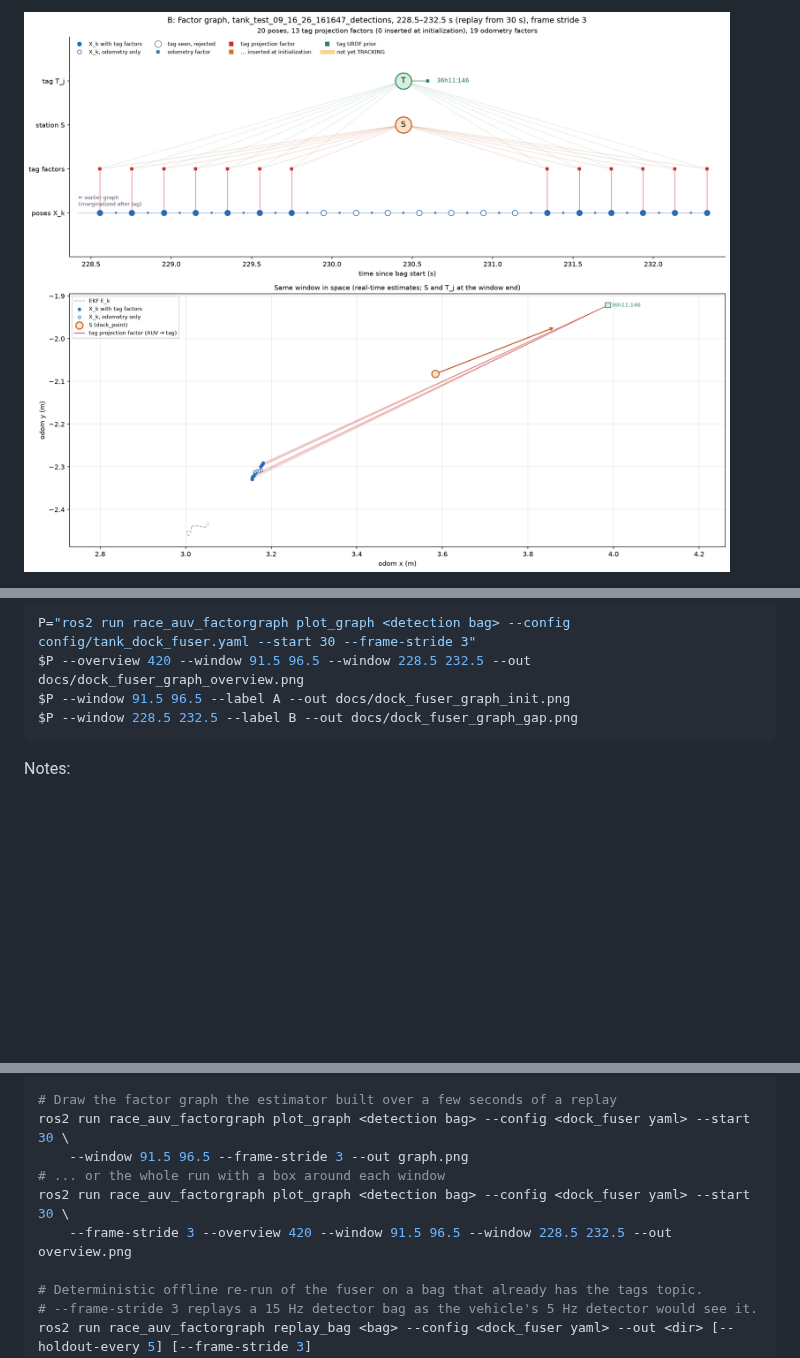
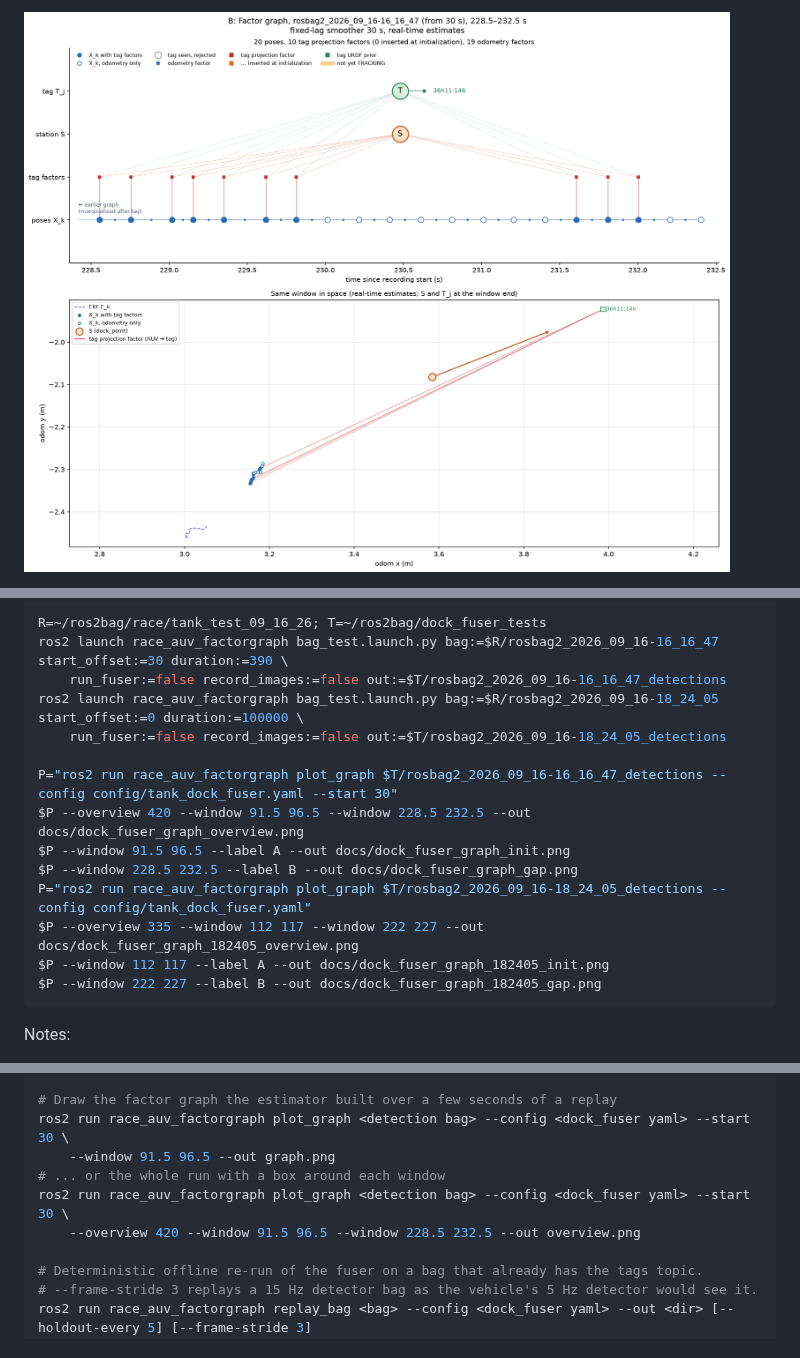
Before and after one commit to GSO-soslab/race_auv_factorgraph, a Markdown page: docs/DOCK_FUSER_PIPELINE.md, 3 parts joined by grey strips. Drawn GitHub-style; pictures changed too: docs/dock_fuser_graph_gap.png; blank space fills up the shorter version.

````diff
--- a/docs/DOCK_FUSER_PIPELINE.md
+++ b/docs/DOCK_FUSER_PIPELINE.md
@@ -176,9 +184,19 @@ Re-create (detection bag `tank_test_09_16_26_161647_detections`):
 
 ```bash
-P="ros2 run race_auv_factorgraph plot_graph <detection bag> --config config/tank_dock_fuser.yaml --start 30 --frame-stride 3"
+R=~/ros2bag/race/tank_test_09_16_26; T=~/ros2bag/dock_fuser_tests
+ros2 launch race_auv_factorgraph bag_test.launch.py bag:=$R/rosbag2_2026_09_16-16_16_47 start_offset:=30 duration:=390 \
+    run_fuser:=false record_images:=false out:=$T/rosbag2_2026_09_16-16_16_47_detections
+ros2 launch race_auv_factorgraph bag_test.launch.py bag:=$R/rosbag2_2026_09_16-18_24_05 start_offset:=0 duration:=100000 \
+    run_fuser:=false record_images:=false out:=$T/rosbag2_2026_09_16-18_24_05_detections
+
+P="ros2 run race_auv_factorgraph plot_graph $T/rosbag2_2026_09_16-16_16_47_detections --config config/tank_dock_fuser.yaml --start 30"
 $P --overview 420 --window 91.5 96.5 --window 228.5 232.5 --out docs/dock_fuser_graph_overview.png
 $P --window 91.5 96.5 --label A --out docs/dock_fuser_graph_init.png
 $P --window 228.5 232.5 --label B --out docs/dock_fuser_graph_gap.png
+P="ros2 run race_auv_factorgraph plot_graph $T/rosbag2_2026_09_16-18_24_05_detections --config config/tank_dock_fuser.yaml"
+$P --overview 335 --window 112 117 --window 222 227 --out docs/dock_fuser_graph_182405_overview.png
+$P --window 112 117 --label A --out docs/dock_fuser_graph_182405_init.png
+$P --window 222 227 --label B --out docs/dock_fuser_graph_182405_gap.png
 ```
 
 Notes:
@@ -548,10 +566,10 @@ ros2 run race_auv_factorgraph compare_backends <detection bag> --config <dock_fu
 
 # Draw the factor graph the estimator built over a few seconds of a replay
 ros2 run race_auv_factorgraph plot_graph <detection bag> --config <dock_fuser yaml> --start 30 \
-    --window 91.5 96.5 --frame-stride 3 --out graph.png
+    --window 91.5 96.5 --out graph.png
 # ... or the whole run with a box around each window
 ros2 run race_auv_factorgraph plot_graph <detection bag> --config <dock_fuser yaml> --start 30 \
-    --frame-stride 3 --overview 420 --window 91.5 96.5 --window 228.5 232.5 --out overview.png
+    --overview 420 --window 91.5 96.5 --window 228.5 232.5 --out overview.png
 
 # Deterministic offline re-run of the fuser on a bag that already has the tags topic.
 # --frame-stride 3 replays a 15 Hz detector bag as the vehicle's 5 Hz detector would see it.
````
Also changed, not shown: other parts of docs/DOCK_FUSER_PIPELINE.md (+13 -5 lines), docs/dock_fuser_graph_182405_gap.png (added), docs/dock_fuser_graph_182405_init.png (added), docs/dock_fuser_graph_182405_overview.png (added), docs/dock_fuser_graph_init.png, docs/dock_fuser_graph_overview.png, 7 other files.
